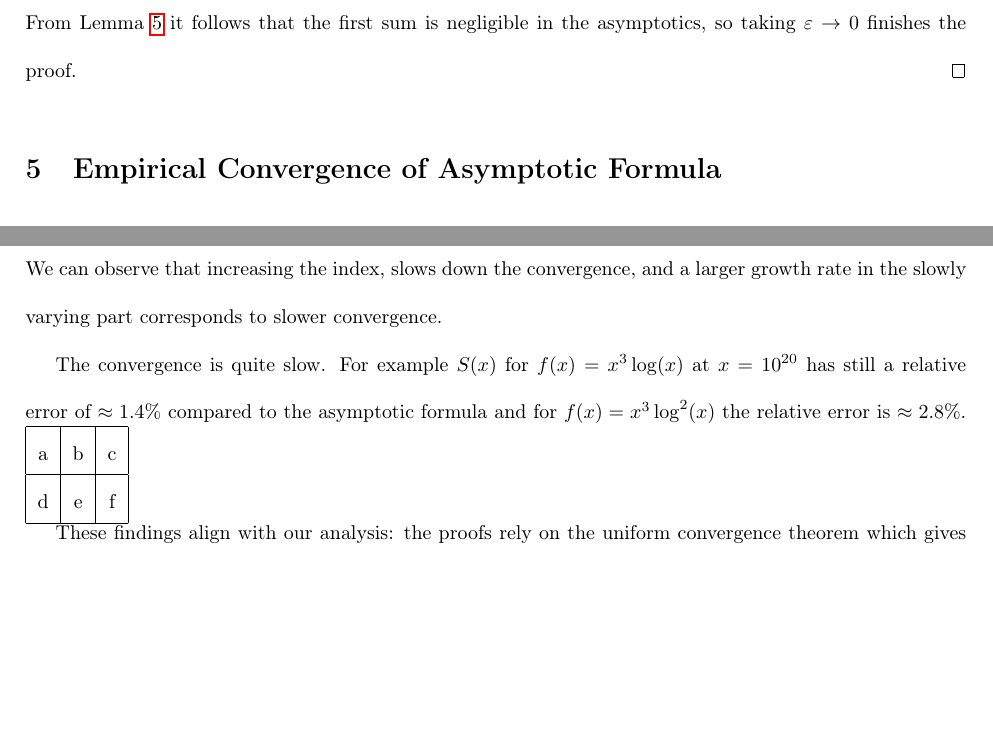
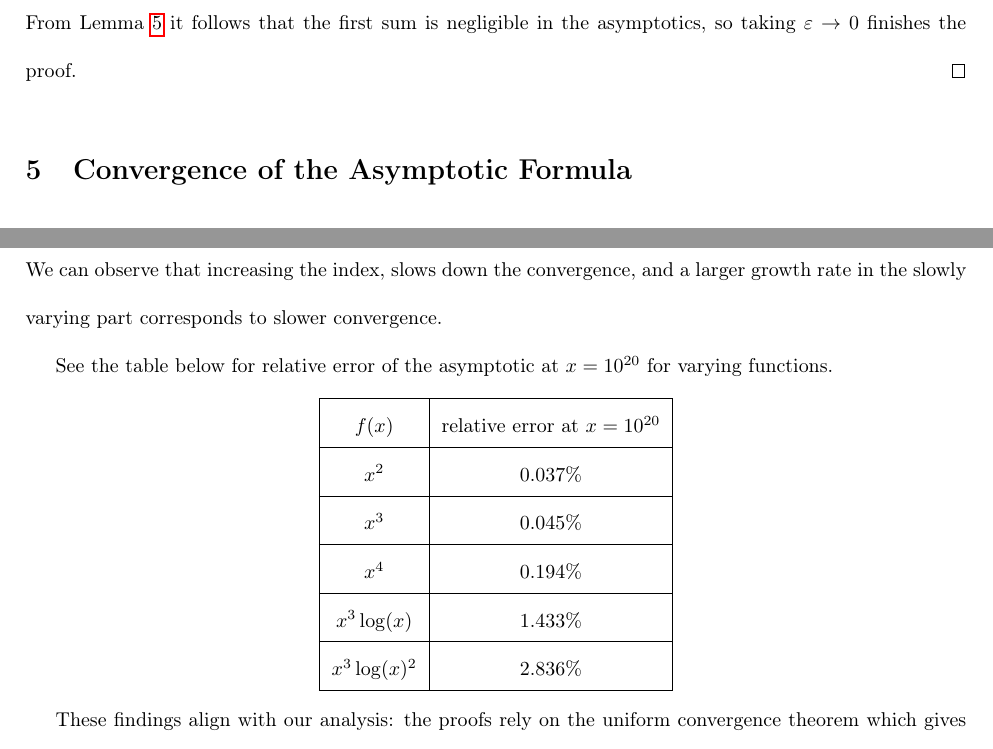
Before and after one commit to OorigamiK/Tutkielma, a LaTeX paper (formal_paper.tex): two parts of page 10 of 11, joined at a grey line, cut so that both start at the same text, the shorter picture padded with empty space. Compiled offline with pdfLaTeX.

Commit message:
maybe added the table

```diff
--- a/formal_paper.tex
+++ b/formal_paper.tex
@@ -10,6 +10,7 @@
 \linespread{2}
 \usepackage[margin=25mm]{geometry}
 \usepackage{comment}
+\usepackage{siunitx}
 
 
 \newtheorem{lemma}{Lemma}
@@ -17,7 +18,7 @@
 \newtheorem{definition}{Definition}
 
 \title{Asymptotic Behavior of the Number of Interval Sums}
-\author{Ohto Katila}
+%\author{Ohto Katila}
 \date{\today}
 
 
@@ -383,18 +384,30 @@
 		From Lemma~\ref{head's neglible} it follows that the first sum is negligible in the asymptotics, so taking $\epsilon\to 0$ finishes the proof.
 	\end{proof}
 
-	\section{Empirical Convergence of Asymptotic Formula}
+	\section{Convergence of the Asymptotic Formula}
 
 	Figures~\ref{SVeffectsOnConvergence} and \ref{indexEffectsOnConvergence} show the impact of the slowly varying part and the index on convergence, respectively. We can observe that increasing the index, slows down the convergence, and a larger growth rate in the slowly varying part corresponds to slower convergence.
 
-	The convergence is quite slow. For example $S(x)$ for $f(x)=x^3\log(x)$ at $x=10^{20}$ has still a relative error of $\approx 1.4\%$ compared to the asymptotic formula and for $f(x)=x^3 \log^2(x)$ the relative error is $\approx 2.8\%$.
+	See the table below for relative error of the asymptotic at $x=10^{20}$ for varying functions.
+	%For example $S(x)$ for $f(x)=x^3\log(x)$ at $x=10^{20}$ has still a relative error of $\approx 1.4\%$ compared to the asymptotic formula and for $f(x)=x^3 \log^2(x)$ the relative error is $\approx 2.8\%$.
+
+	\begin{center}
 	\begin{tabular}{ |c|c|c| }
 		\hline
-		a & b & c \\
+		$f(x)$ & relative error at $x=10^{20}$ \\
 		\hline
-		d & e & f \\
+		$x^2$ & $\num[round-mode=places, round-precision=3]{0.03706192}\%$ \\
+		\hline
+		$x^3$ & $\num[round-mode=places, round-precision=3]{0.0450621036211}\%$ \\
+		\hline
+		$x^4$ & $\num[round-mode=places, round-precision=3]{0.19448766}\%$ \\
+		\hline
+		$x^3 \log(x)$ & $\num[round-mode=places, round-precision=3]{1.43313232124}\%$ \\
+		\hline
+		$x^3\log(x)^2$ & $\num[round-mode=places, round-precision=3]{2.83630518218}\%$ \\
 		\hline
 	\end{tabular}
+	\end{center}
 
 	These findings align with our analysis: the proofs rely on the uniform convergence theorem which gives slower convergence for larger growth rates and the convergence of the sum to integral is slower for larger indices.
 
```
Also changed, not shown: appendix.pdf, formal_paper.pdf.
